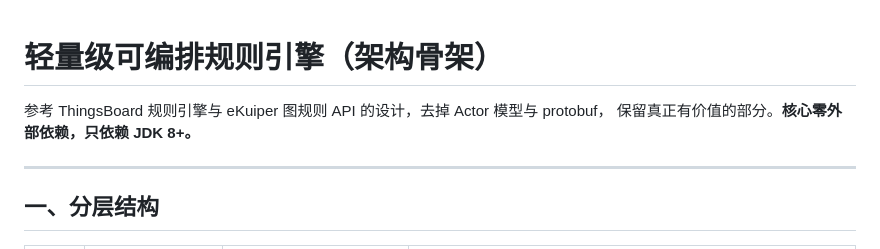
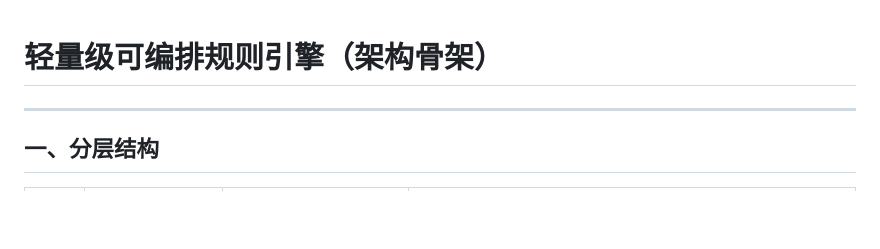
Before and after one commit to Leocofy/rule-engine, a Markdown page: README.md, the part around the change. Rendered like a GitHub page; blank space fills up the shorter version.

Commit message:
Simplify README by removing design references
Removed unnecessary details about the design and dependencies.

```diff
--- a/README.md
+++ b/README.md
@@ -1,7 +1,4 @@
 # 轻量级可编排规则引擎（架构骨架）
-
-参考 ThingsBoard 规则引擎与 eKuiper 图规则 API 的设计，去掉 Actor 模型与 protobuf，
-保留真正有价值的部分。**核心零外部依赖，只依赖 JDK 8+。**
 
 ---
 
```
